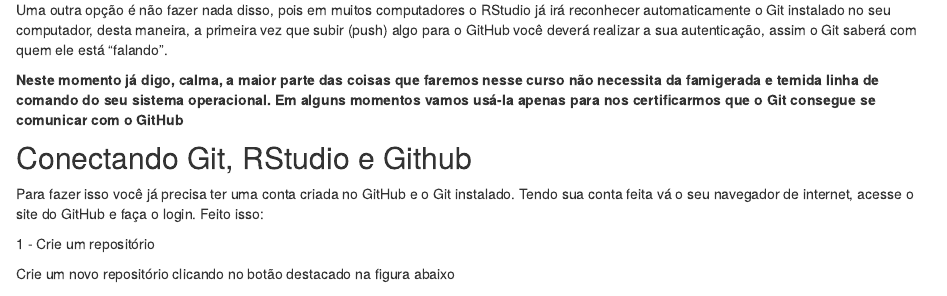
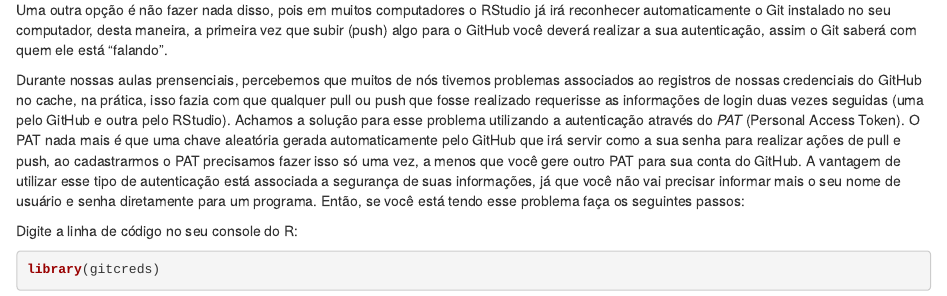
Before and after one commit to GabrielNakamura/Curso_UFRGS_organizacao_de_dados, an R Markdown document (Intro_Git.Rmd): the page in a window 1100 px wide, from 2050 px down. Rendered offline with R 4.5, knitr and Pandoc, with nearby package versions; some code elsewhere in the file could not run offline.

Commit message:
Add PAT authentication process

````diff
--- a/Intro_Git.Rmd
+++ b/Intro_Git.Rmd
@@ -95,6 +95,14 @@ Lembre de substituir os campos que aparecerão no console do seu R com suas info
 
 Uma outra opção é não fazer nada disso, pois em muitos computadores o RStudio já irá reconhecer automaticamente o Git instalado no seu computador, desta maneira, a primeira vez que subir (push) algo para o GitHub você deverá realizar a sua autenticação, assim o Git saberá com quem ele está "falando".
 
+Durante nossas aulas prensenciais, percebemos que muitos de nós tivemos problemas associados ao registros de nossas credenciais do GitHub no cache, na prática, isso fazia com que qualquer pull ou push que fosse realizado requerisse as informações de login duas vezes seguidas (uma pelo GitHub e outra pelo RStudio). Achamos a solução para esse problema utilizando a autenticação através do *PAT* (Personal Access Token). O PAT nada mais é que uma chave aleatória gerada automaticamente pelo GitHub que irá servir como a sua senha para realizar ações de pull e push, ao cadastrarmos o PAT precisamos fazer isso só uma vez, a menos que você gere outro PAT para sua conta do GitHub. A vantagem de utilizar esse tipo de autenticação está associada a segurança de suas informações, já que você não vai precisar informar mais o seu nome de usuário e senha diretamente para um programa. Então, se você está tendo esse problema faça os seguintes passos:
+
+Digite a linha de código no seu console do R:
+```{r}
+library(gitcreds)
+
+```
+
 
 **Neste momento já digo, calma, a maior parte das coisas que faremos nesse curso não necessita da famigerada e temida linha de comando do seu sistema operacional. Em alguns momentos vamos usá-la apenas para nos certificarmos que o Git consegue se comunicar com o GitHub**
 
````
